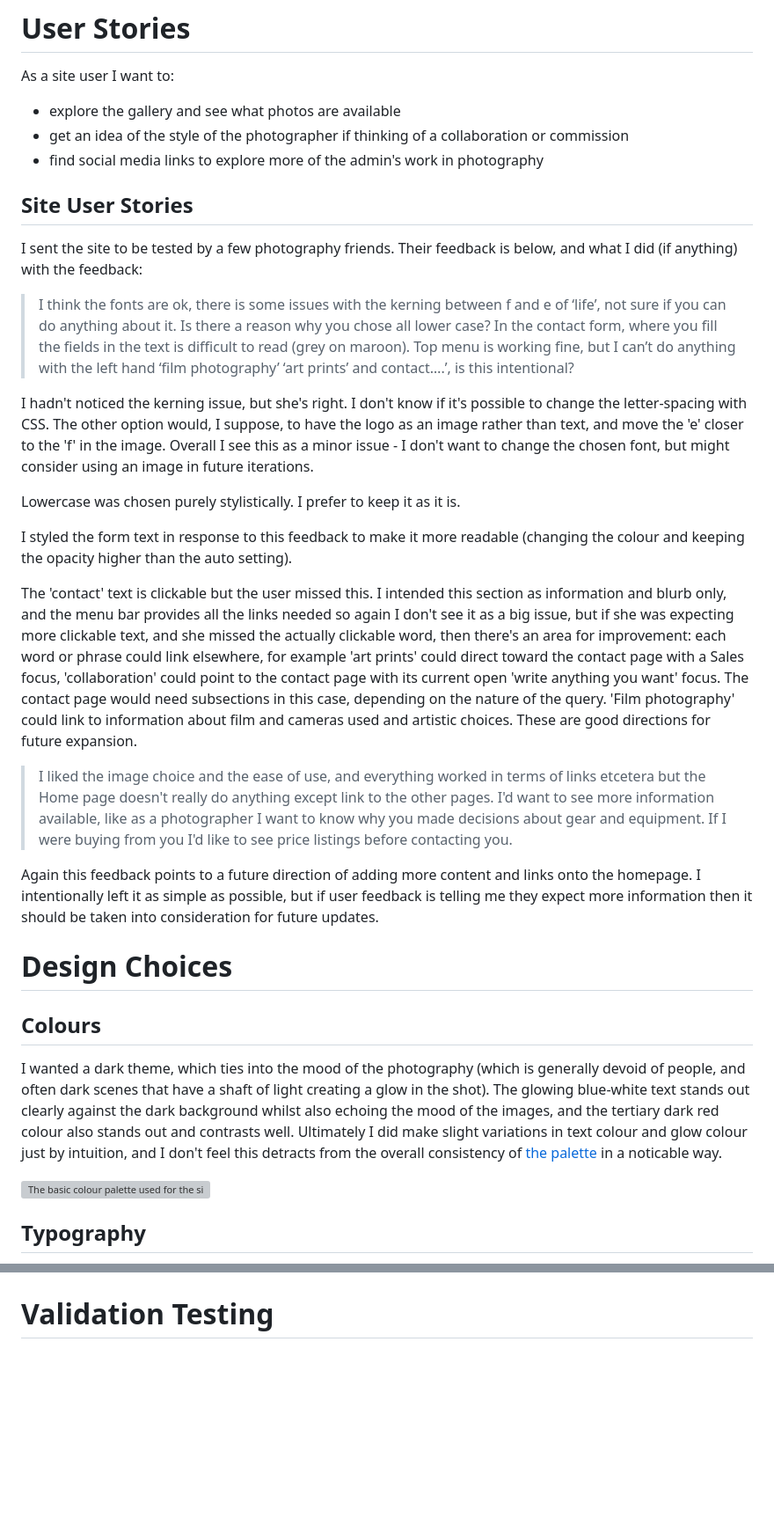
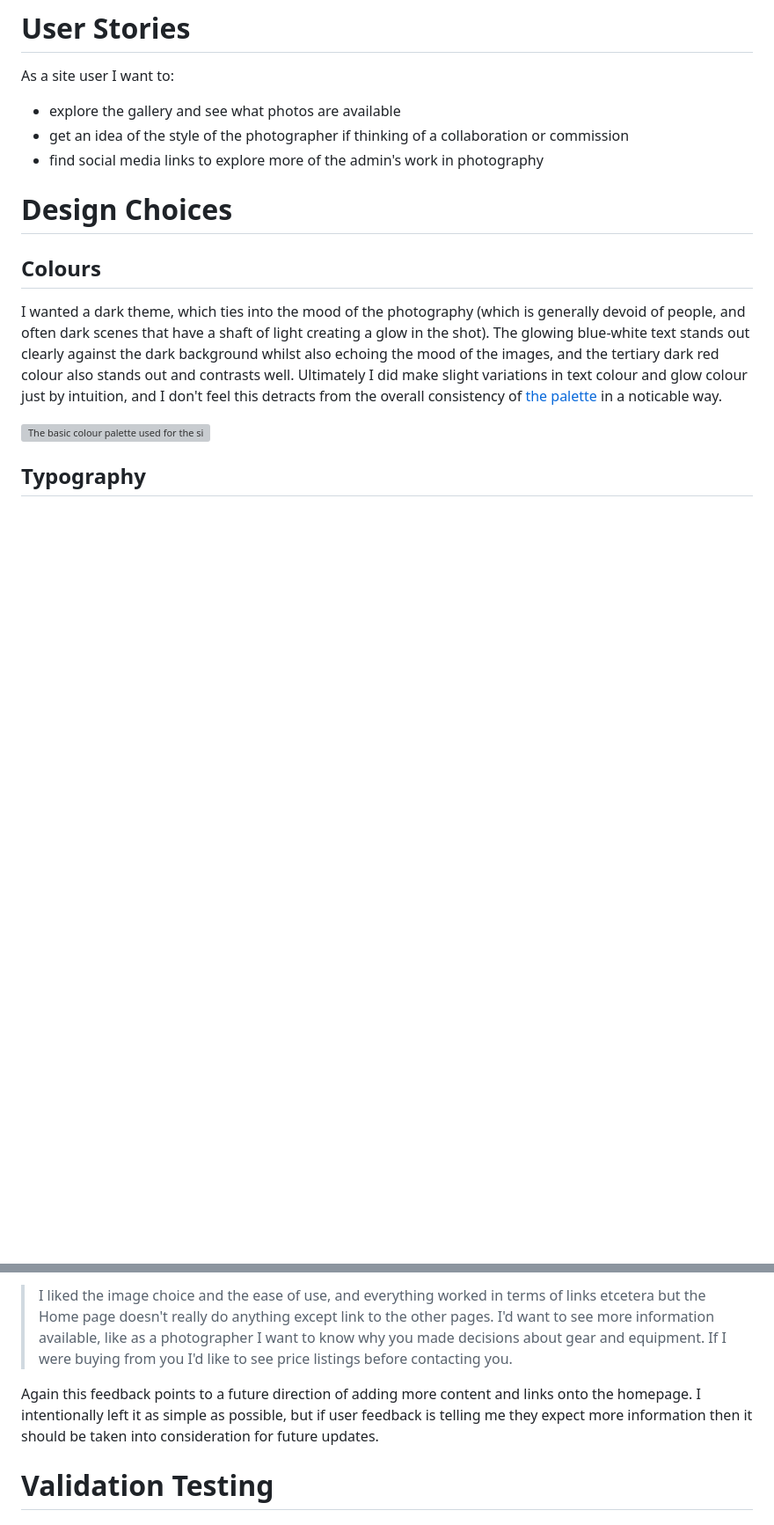
Before and after one commit to caketaster/Portfolio-Project-1---still-life, a Markdown page: README.md, 2 parts joined by grey strips. Shown: that part at 88% size. GitHub-like rendering; blank space fills up the shorter version; grey boxes are pictures that could not be loaded.

```diff
--- a/README.md
+++ b/README.md
@@ -75,23 +75,6 @@ As a site user I want to:
 - explore the gallery and see what photos are available
 - get an idea of the style of the photographer if thinking of a collaboration or commission
 - find social media links to explore more of the admin's work in photography
-
-## Site User Stories
-I sent the site to be tested by a few photography friends. Their feedback is below, and what I did (if anything) with the feedback:
-
->  I think the fonts are ok, there is some issues with the kerning between f and e of ‘life’, not sure if you can do anything about it.  Is there a reason why you chose all lower case?  In the contact form, where you fill the fields in the text is difficult to read (grey on maroon).  Top menu is working fine, but I can’t do anything with the left hand ‘film photography’ ‘art prints’ and contact….’, is this intentional?
-
-I hadn't noticed the kerning issue, but she's right. I don't know if it's possible to change the letter-spacing with CSS. The other option would, I suppose, to have the logo as an image rather than text, and move the 'e' closer to the 'f' in the image. Overall I see this as a minor issue - I don't want to change the chosen font, but might consider using an image in future iterations.
-
-Lowercase was chosen purely stylistically. I prefer to keep it as it is.
-
-I styled the form text in response to this feedback to make it more readable (changing the colour and keeping the opacity higher than the auto setting).
-
-The 'contact' text is clickable but the user missed this. I intended this section as information and blurb only, and the menu bar provides all the links needed so again I don't see it as a big issue, but if she was expecting more clickable text, and she missed the actually clickable word, then there's an area for improvement: each word or phrase could link elsewhere, for example 'art prints' could direct toward the contact page with a Sales focus, 'collaboration' could point to the contact page with its current open 'write anything you want' focus. The contact page would need subsections in this case, depending on the nature of the query. 'Film photography' could link to information about film and cameras used and artistic choices. These are good directions for future expansion.
-
->  I liked the image choice and the ease of use, and everything worked in terms of links etcetera but the Home page doesn't really do anything except link to the other pages. I'd want to see more information available, like as a photographer I want to know why you made decisions about gear and equipment. If I were buying from you I'd like to see price listings before contacting you.
-
-Again this feedback points to a future direction of adding more content and links onto the homepage. I intentionally left it as simple as possible, but if user feedback is telling me they expect more information then it should be taken into consideration for future updates.
 
 # Design Choices
 
@@ -200,3 +203,6 @@ The site passes all tests from the following template (adapted for use on my own
+>  I liked the image choice and the ease of use, and everything worked in terms of links etcetera but the Home page doesn't really do anything except link to the other pages. I'd want to see more information available, like as a photographer I want to know why you made decisions about gear and equipment. If I were buying from you I'd like to see price listings before contacting you.
+
+Again this feedback points to a future direction of adding more content and links onto the homepage. I intentionally left it as simple as possible, but if user feedback is telling me they expect more information then it should be taken into consideration for future updates.
 
 # Validation Testing
 ## CSS Validation
```
Also changed, not shown: other parts of README.md (+32 -10 lines), assets/images/readme/galaxy-fold.jpg (added).
